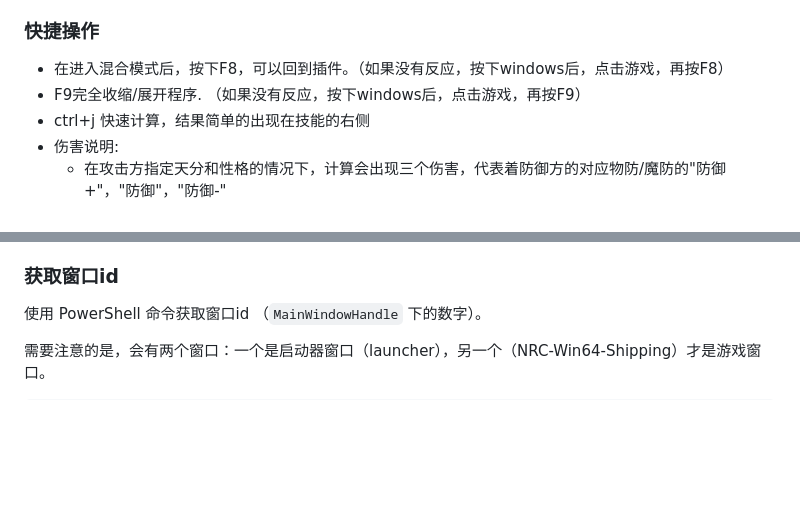
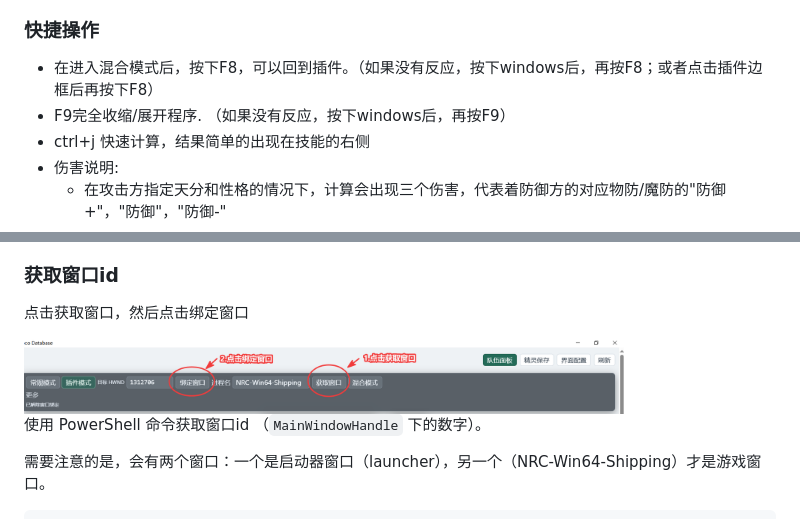
Before and after one commit to 180sans/roco-cal, a Markdown page: readme.md, 2 parts joined by grey strips. GitHub-like rendering; pictures changed too: images_instruct/直接获取窗口绑定.png (added); blank space fills up the shorter version.

```diff
--- a/readme.md
+++ b/readme.md
@@ -78,8 +78,8 @@
 - 长按框中心可以自由拖动，滑动边缘可以调节大小。需要点击"更多"->"保存布局"来保存修改。详见[操作指南](./操作指南.md)
 
 ### 快捷操作
-- 在进入混合模式后，按下F8，可以回到插件。（如果没有反应，按下windows后，点击游戏，再按F8）
-- F9完全收缩/展开程序. （如果没有反应，按下windows后，点击游戏，再按F9）
+- 在进入混合模式后，按下F8，可以回到插件。（如果没有反应，按下windows后，再按F8；或者点击插件边框后再按下F8）
+- F9完全收缩/展开程序. （如果没有反应，按下windows后，再按F9）
 - ctrl+j 快速计算，结果简单的出现在技能的右侧
 - 伤害说明:
   - 在攻击方指定天分和性格的情况下，计算会出现三个伤害，代表着防御方的对应物防/魔防的"防御+"，"防御"，"防御-"
@@ -93,6 +93,9 @@
 - ctrl+Y 调整技能顺序，选择其他技能。主要用于处理传动和临时更换技能的情况
 
 ### 获取窗口id
+点击获取窗口，然后点击绑定窗口
+
+<img src="images_instruct/直接获取窗口绑定.png" width="600">
 
 使用 PowerShell 命令获取窗口id （`MainWindowHandle` 下的数字）。
 
```
Also changed, not shown: 10 other files.
